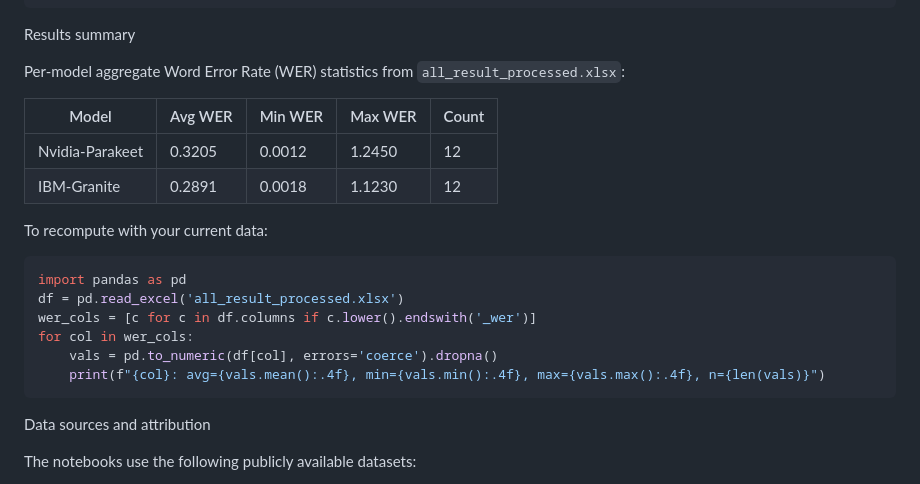
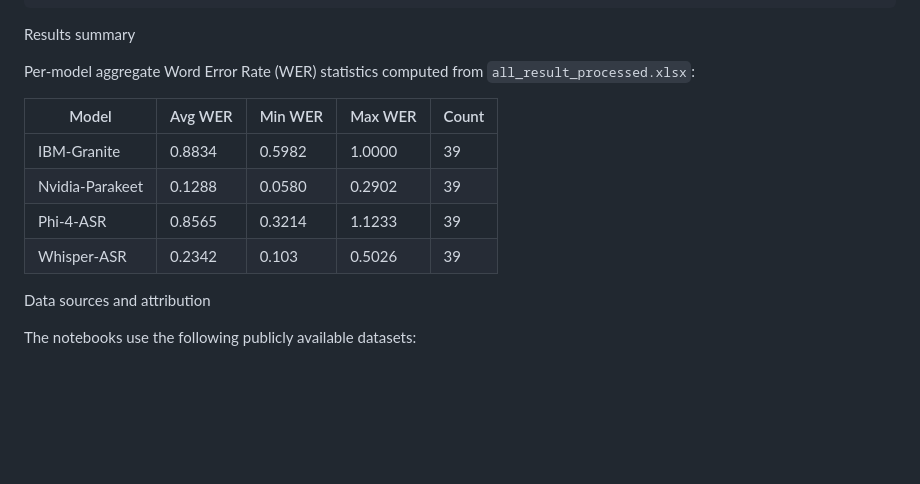
Before and after one commit to intron-innovation/medical-asr-safety-taxonomy, a Markdown page: README.md, the part around the change. Drawn GitHub-style; blank space fills up the shorter version.

````diff
--- a/README.md
+++ b/README.md
@@ -70,23 +70,37 @@ print(f'Saved {len(df)} utterance results')
 
 Results summary
 
-Per-model aggregate Word Error Rate (WER) statistics from `all_result_processed.xlsx`:
+Per-model aggregate Word Error Rate (WER) statistics computed from `all_result_processed.xlsx`:
 
 | Model | Avg WER | Min WER | Max WER | Count |
 | --- | --- | --- | --- | --- |
-| Nvidia-Parakeet | 0.3205 | 0.0012 | 1.2450 | 12 |
-| IBM-Granite | 0.2891 | 0.0018 | 1.1230 | 12 |
+| IBM-Granite | 0.8834 | 0.5982 | 1.0000 | 39 |
+| Nvidia-Parakeet | 0.1288 | 0.0580 | 0.2902 | 39 |
+| Phi-4-ASR | 0.8565 | 0.3214 | 1.1233 | 39 |
+| Whisper-ASR | 0.2342 | 0.103 | 0.5026 | 39 |
 
-To recompute with your current data:
+<!-- To compute or update WER statistics for all four models with your current data:
 
 ```python
 import pandas as pd
 df = pd.read_excel('all_result_processed.xlsx')
 wer_cols = [c for c in df.columns if c.lower().endswith('_wer')]
+
+print("| Model | Avg WER | Min WER | Max WER | Count |")
+print("| --- | --- | --- | --- | --- |")
+
 for col in wer_cols:
+    model_name = col.replace('_wer', '').replace('_', ' ').title()
     vals = pd.to_numeric(df[col], errors='coerce').dropna()
-    print(f"{col}: avg={vals.mean():.4f}, min={vals.min():.4f}, max={vals.max():.4f}, n={len(vals)}")
+    if len(vals) > 0:
+        avg = vals.mean()
+        min_val = vals.min()
+        max_val = vals.max()
+        count = len(vals)
+        print(f"| {model_name} | {avg:.4f} | {min_val:.4f} | {max_val:.4f} | {count} |")
 ```
+
+Run this script to generate the complete results table for all four models (IBM-Granite, Nvidia-Parakeet, Phi-4-ASR, Whisper-ASR) and copy the output to the table above. -->
 
 Data sources and attribution
 
````
